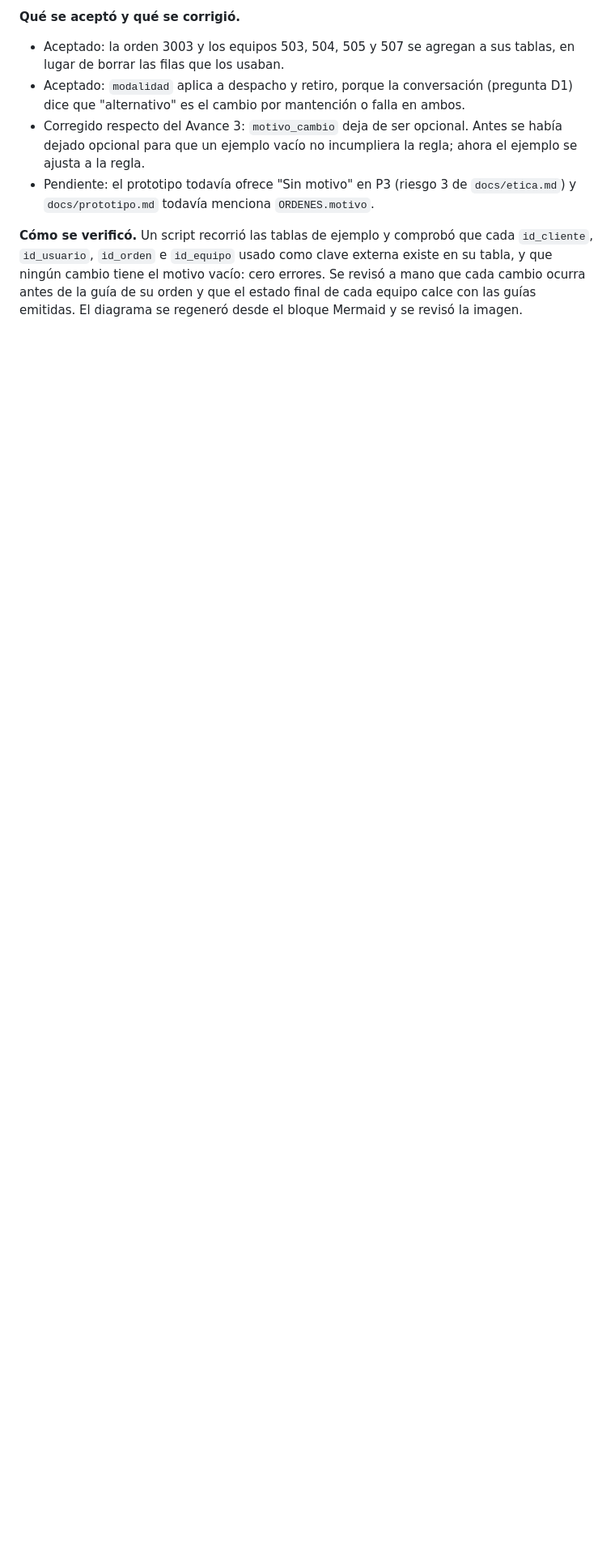
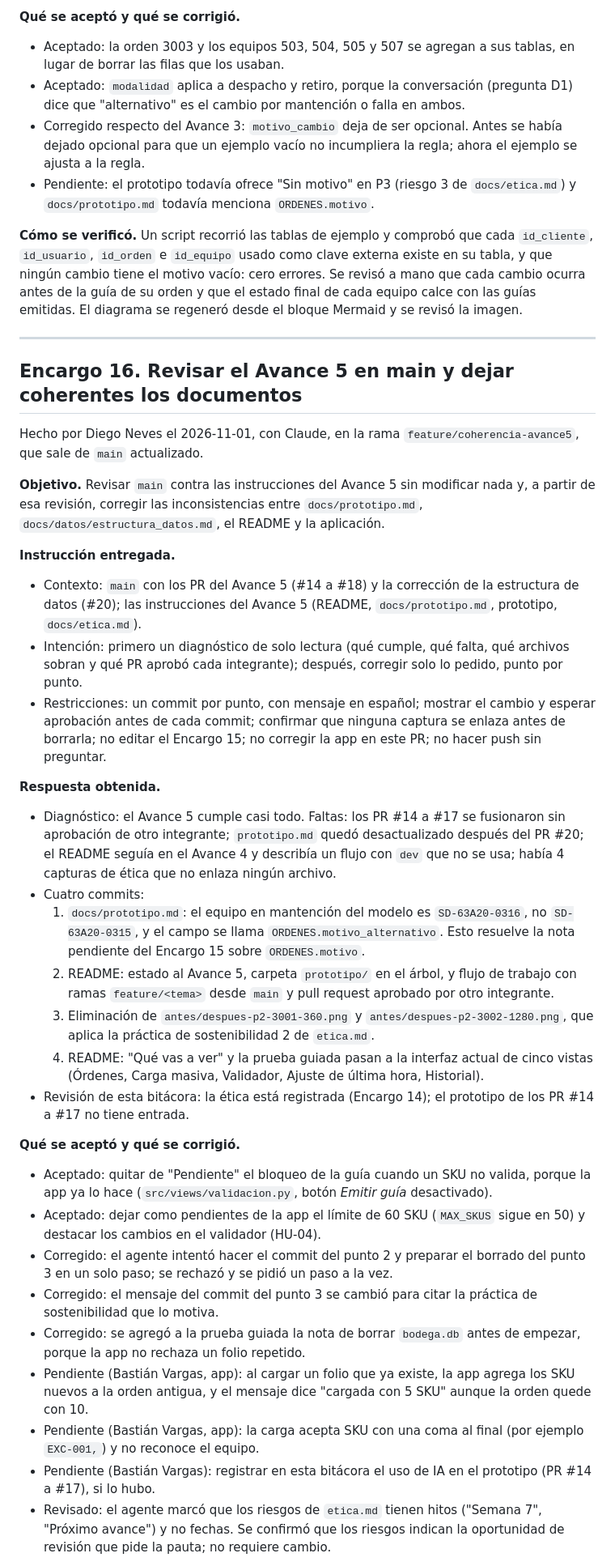
Before and after one commit to diegoneves-design/Automatizacion_bodega, a Markdown page: docs/bitacora-ia/bitacora.md, the part around one of its changes. Shown at 81% size. GitHub-like rendering; blank space fills up the shorter version.

Commit message:
Agrega a la bitácora el Encargo 16: revisión del Avance 5 y coherencia de documentos
Co-Authored-By: Claude Opus 5.5 <noreply@anthropic.com>

```diff
--- a/docs/bitacora-ia/bitacora.md
+++ b/docs/bitacora-ia/bitacora.md
@@ -326,3 +326,37 @@ Preparado el 2026-11-01 con Claude a partir de la retroalimentación de la profe
 - Pendiente: el prototipo todavía ofrece "Sin motivo" en P3 (riesgo 3 de `docs/etica.md`) y `docs/prototipo.md` todavía menciona `ORDENES.motivo`.
 
 **Cómo se verificó.** Un script recorrió las tablas de ejemplo y comprobó que cada `id_cliente`, `id_usuario`, `id_orden` e `id_equipo` usado como clave externa existe en su tabla, y que ningún cambio tiene el motivo vacío: cero errores. Se revisó a mano que cada cambio ocurra antes de la guía de su orden y que el estado final de cada equipo calce con las guías emitidas. El diagrama se regeneró desde el bloque Mermaid y se revisó la imagen.
+
+---
+
+## Encargo 16. Revisar el Avance 5 en main y dejar coherentes los documentos
+
+Hecho por Diego Neves el 2026-11-01, con Claude, en la rama `feature/coherencia-avance5`, que sale de `main` actualizado.
+
+**Objetivo.** Revisar `main` contra las instrucciones del Avance 5 sin modificar nada y, a partir de esa revisión, corregir las inconsistencias entre `docs/prototipo.md`, `docs/datos/estructura_datos.md`, el README y la aplicación.
+
+**Instrucción entregada.**
+- Contexto: `main` con los PR del Avance 5 (#14 a #18) y la corrección de la estructura de datos (#20); las instrucciones del Avance 5 (README, `docs/prototipo.md`, prototipo, `docs/etica.md`).
+- Intención: primero un diagnóstico de solo lectura (qué cumple, qué falta, qué archivos sobran y qué PR aprobó cada integrante); después, corregir solo lo pedido, punto por punto.
+- Restricciones: un commit por punto, con mensaje en español; mostrar el cambio y esperar aprobación antes de cada commit; confirmar que ninguna captura se enlaza antes de borrarla; no editar el Encargo 15; no corregir la app en este PR; no hacer push sin preguntar.
+
+**Respuesta obtenida.**
+- Diagnóstico: el Avance 5 cumple casi todo. Faltas: los PR #14 a #17 se fusionaron sin aprobación de otro integrante; `prototipo.md` quedó desactualizado después del PR #20; el README seguía en el Avance 4 y describía un flujo con `dev` que no se usa; había 4 capturas de ética que no enlaza ningún archivo.
+- Cuatro commits:
+  1. `docs/prototipo.md`: el equipo en mantención del modelo es `SD-63A20-0316`, no `SD-63A20-0315`, y el campo se llama `ORDENES.motivo_alternativo`. Esto resuelve la nota pendiente del Encargo 15 sobre `ORDENES.motivo`.
+  2. README: estado al Avance 5, carpeta `prototipo/` en el árbol, y flujo de trabajo con ramas `feature/<tema>` desde `main` y pull request aprobado por otro integrante.
+  3. Eliminación de `antes/despues-p2-3001-360.png` y `antes/despues-p2-3002-1280.png`, que aplica la práctica de sostenibilidad 2 de `etica.md`.
+  4. README: "Qué vas a ver" y la prueba guiada pasan a la interfaz actual de cinco vistas (Órdenes, Carga masiva, Validador, Ajuste de última hora, Historial).
+- Revisión de esta bitácora: la ética está registrada (Encargo 14); el prototipo de los PR #14 a #17 no tiene entrada.
+
+**Qué se aceptó y qué se corrigió.**
+- Aceptado: quitar de "Pendiente" el bloqueo de la guía cuando un SKU no valida, porque la app ya lo hace (`src/views/validacion.py`, botón *Emitir guía* desactivado).
+- Aceptado: dejar como pendientes de la app el límite de 60 SKU (`MAX_SKUS` sigue en 50) y destacar los cambios en el validador (HU-04).
+- Corregido: el agente intentó hacer el commit del punto 2 y preparar el borrado del punto 3 en un solo paso; se rechazó y se pidió un paso a la vez.
+- Corregido: el mensaje del commit del punto 3 se cambió para citar la práctica de sostenibilidad que lo motiva.
+- Corregido: se agregó a la prueba guiada la nota de borrar `bodega.db` antes de empezar, porque la app no rechaza un folio repetido.
+- Pendiente (Bastián Vargas, app): al cargar un folio que ya existe, la app agrega los SKU nuevos a la orden antigua, y el mensaje dice "cargada con 5 SKU" aunque la orden quede con 10.
+- Pendiente (Bastián Vargas, app): la carga acepta SKU con una coma al final (por ejemplo `EXC-001,`) y no reconoce el equipo.
+- Pendiente (Bastián Vargas): registrar en esta bitácora el uso de IA en el prototipo (PR #14 a #17), si lo hubo.
+- Revisado: el agente marcó que los riesgos de `etica.md` tienen hitos ("Semana 7", "Próximo avance") y no fechas. Se confirmó que los riesgos indican la oportunidad de revisión que pide la pauta; no requiere cambio.
+
```
Also changed, not shown: other parts of docs/bitacora-ia/bitacora.md (+6 -0 lines).
